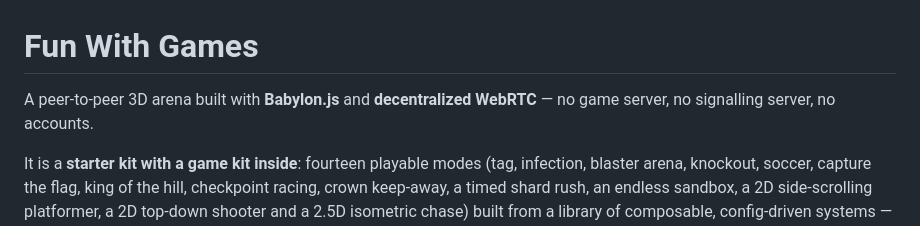
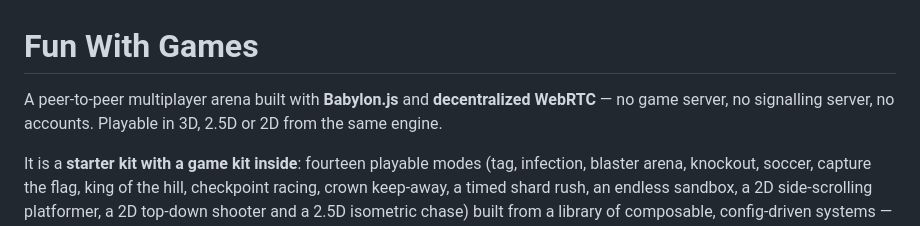
Before and after one commit to vrwarp/fun-with-games, a Markdown page: README.md, the part around the change. Rendered like a GitHub page.

Commit message:
Describe the engine as multi-projection in the README headline

```diff
--- a/README.md
+++ b/README.md
@@ -1,7 +1,8 @@
 # Fun With Games
 
-A peer-to-peer 3D arena built with **Babylon.js** and **decentralized WebRTC** —
-no game server, no signalling server, no accounts.
+A peer-to-peer multiplayer arena built with **Babylon.js** and **decentralized
+WebRTC** — no game server, no signalling server, no accounts. Playable in 3D,
+2.5D or 2D from the same engine.
 
 It is a **starter kit with a game kit inside**: fourteen playable modes (tag,
 infection, blaster arena, knockout, soccer, capture the flag, king of the
```
